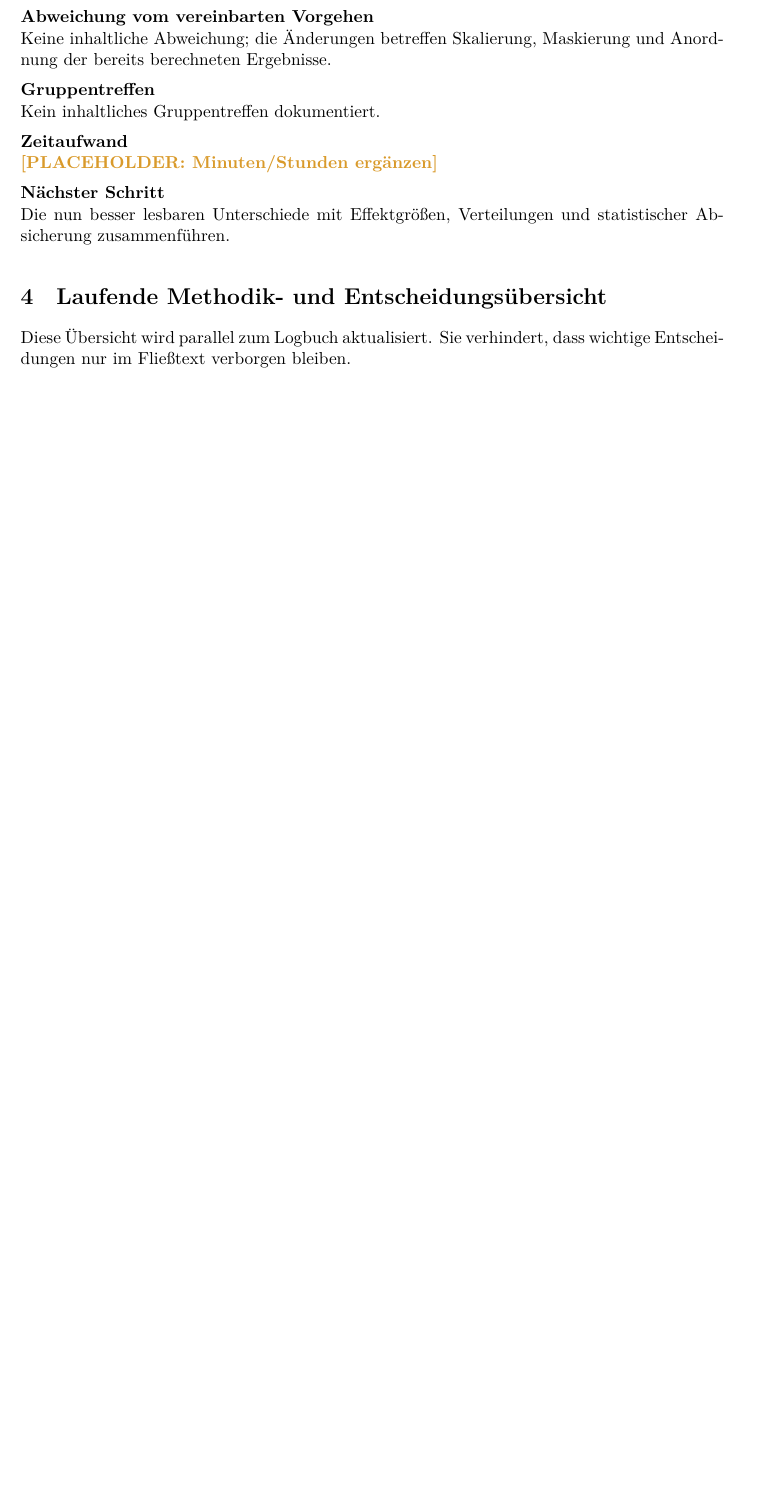
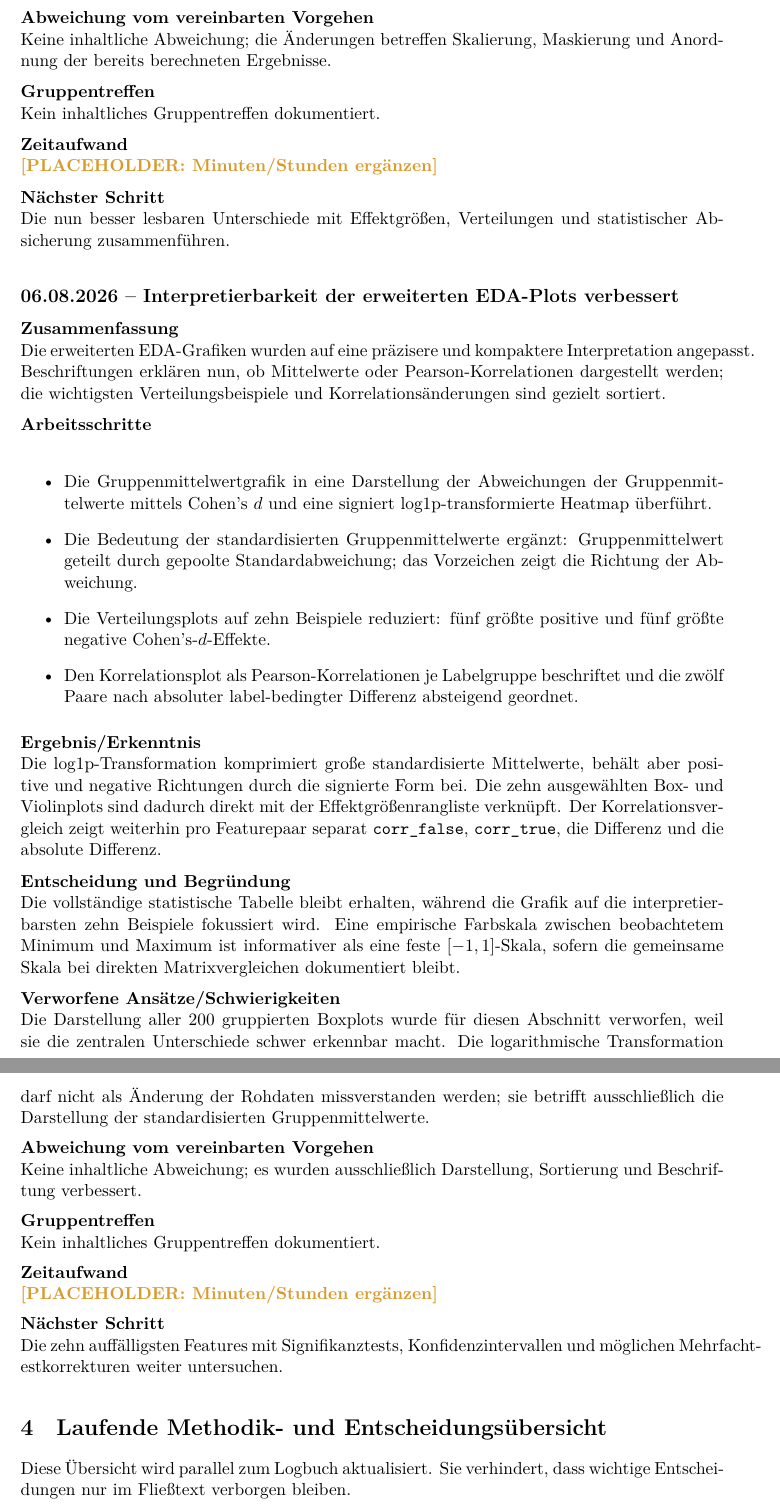
Before and after one commit to Cypshu/ADA_Project, a LaTeX document (Cyp/E_Portfolio/Logbuch_Santander_Cyp.tex): part of page 11 of 12 before the commit and two parts of pages 11 and 12 of 13 after it, the two joined at a grey line, cut so that both start at the same text, the shorter picture padded with empty space. Compiled offline with XeLaTeX.

Commit message:
Clarify advanced EDA plots

```diff
--- a/Cyp/E_Portfolio/Logbuch_Santander_Cyp.tex
+++ b/Cyp/E_Portfolio/Logbuch_Santander_Cyp.tex
@@ -393,6 +393,42 @@ Skalierung, Maskierung und Anordnung der bereits berechneten Ergebnisse.}
 \field{Nächster Schritt}{Die nun besser lesbaren Unterschiede mit Effektgrößen, Verteilungen und
 statistischer Absicherung zusammenführen.}
 
+\logsection{06.08.2026}{Interpretierbarkeit der erweiterten EDA-Plots verbessert}
+\field{Zusammenfassung}{Die erweiterten EDA-Grafiken wurden auf eine präzisere und kompaktere
+Interpretation angepasst. Beschriftungen erklären nun, ob Mittelwerte oder Pearson-Korrelationen
+dargestellt werden; die wichtigsten Verteilungsbeispiele und Korrelationsänderungen sind gezielt
+sortiert.}
+\field{Arbeitsschritte}{
+\begin{itemize}
+  \item Die Gruppenmittelwertgrafik in eine Darstellung der Abweichungen der Gruppenmittelwerte
+        mittels Cohen's $d$ und eine signiert log1p-transformierte Heatmap überführt.
+  \item Die Bedeutung der standardisierten Gruppenmittelwerte ergänzt: Gruppenmittelwert geteilt
+        durch gepoolte Standardabweichung; das Vorzeichen zeigt die Richtung der Abweichung.
+  \item Die Verteilungsplots auf zehn Beispiele reduziert: fünf größte positive und fünf größte
+        negative Cohen's-$d$-Effekte.
+  \item Den Korrelationsplot als Pearson-Korrelationen je Labelgruppe beschriftet und die zwölf
+        Paare nach absoluter label-bedingter Differenz absteigend geordnet.
+\end{itemize}}
+\field{Ergebnis/Erkenntnis}{Die log1p-Transformation komprimiert große standardisierte Mittelwerte,
+behält aber positive und negative Richtungen durch die signierte Form bei. Die zehn ausgewählten
+Box- und Violinplots sind dadurch direkt mit der Effektgrößenrangliste verknüpft. Der
+Korrelationsvergleich zeigt weiterhin pro Featurepaar separat \texttt{corr\_false}, \texttt{corr\_true},
+die Differenz und die absolute Differenz.}
+\field{Entscheidung und Begründung}{Die vollständige statistische Tabelle bleibt erhalten, während
+die Grafik auf die interpretierbarsten zehn Beispiele fokussiert wird. Eine empirische Farbskala
+zwischen beobachtetem Minimum und Maximum ist informativer als eine feste $[-1,1]$-Skala, sofern
+die gemeinsame Skala bei direkten Matrixvergleichen dokumentiert bleibt.}
+\field{Verworfene Ansätze/Schwierigkeiten}{Die Darstellung aller 200 gruppierten Boxplots wurde
+für diesen Abschnitt verworfen, weil sie die zentralen Unterschiede schwer erkennbar macht. Die
+logarithmische Transformation darf nicht als Änderung der Rohdaten missverstanden werden; sie
+betrifft ausschließlich die Darstellung der standardisierten Gruppenmittelwerte.}
+\field{Abweichung vom vereinbarten Vorgehen}{Keine inhaltliche Abweichung; es wurden ausschließlich
+Darstellung, Sortierung und Beschriftung verbessert.}
+\field{Gruppentreffen}{Kein inhaltliches Gruppentreffen dokumentiert.}
+\field{Zeitaufwand}{\placeholder{Minuten/Stunden ergänzen}}
+\field{Nächster Schritt}{Die zehn auffälligsten Features mit Signifikanztests, Konfidenzintervallen
+und möglichen Mehrfachtestkorrekturen weiter untersuchen.}
+
 \section{Laufende Methodik- und Entscheidungsübersicht}
 
 Diese Übersicht wird parallel zum Logbuch aktualisiert. Sie verhindert, dass wichtige
```
Also changed, not shown: Cyp/EDA/assets/feature_abweichungen_und_gruppenmittel.png, Cyp/EDA/assets/gruppen_boxplots_001_020.png (deleted), Cyp/EDA/assets/gruppen_boxplots_021_040.png (deleted), Cyp/EDA/assets/gruppen_boxplots_041_060.png (deleted), Cyp/EDA/assets/gruppen_boxplots_061_080.png (deleted), Cyp/EDA/assets/gruppen_boxplots_081_100.png (deleted), Cyp/EDA/assets/gruppen_boxplots_101_120.png (deleted), Cyp/EDA/assets/gruppen_boxplots_121_140.png (deleted), Cyp/EDA/assets/gruppen_boxplots_141_160.png (deleted), Cyp/EDA/assets/gruppen_boxplots_161_180.png (deleted), Cyp/EDA/assets/gruppen_boxplots_181_200.png (deleted), Cyp/EDA/assets/gruppen_boxplots_representative_10.png (added), Cyp/EDA/assets/top_features_violinplots.png, Cyp/EDA/assets/top_korrelationsaenderungen.png, 1 more files, 1 other file.
